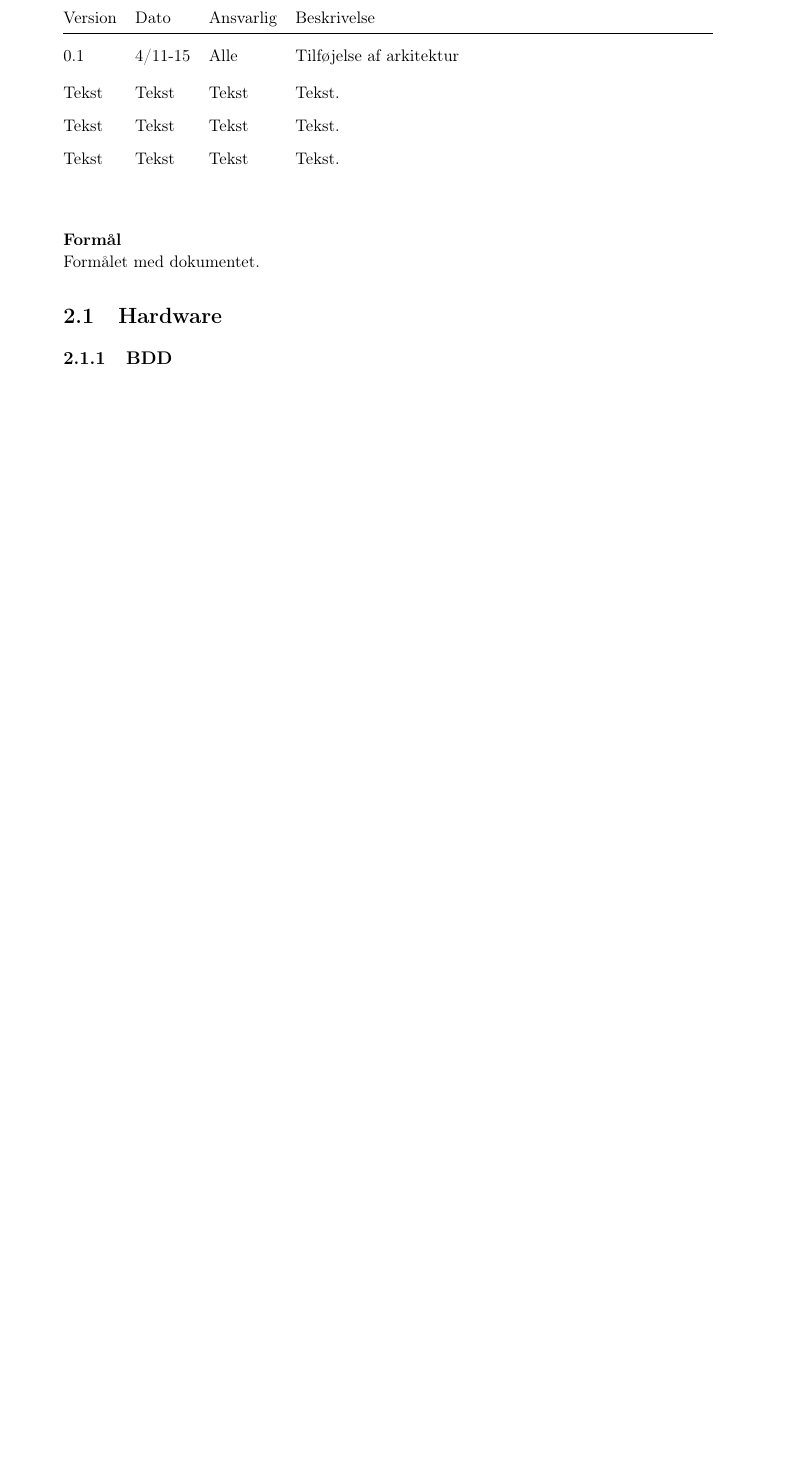
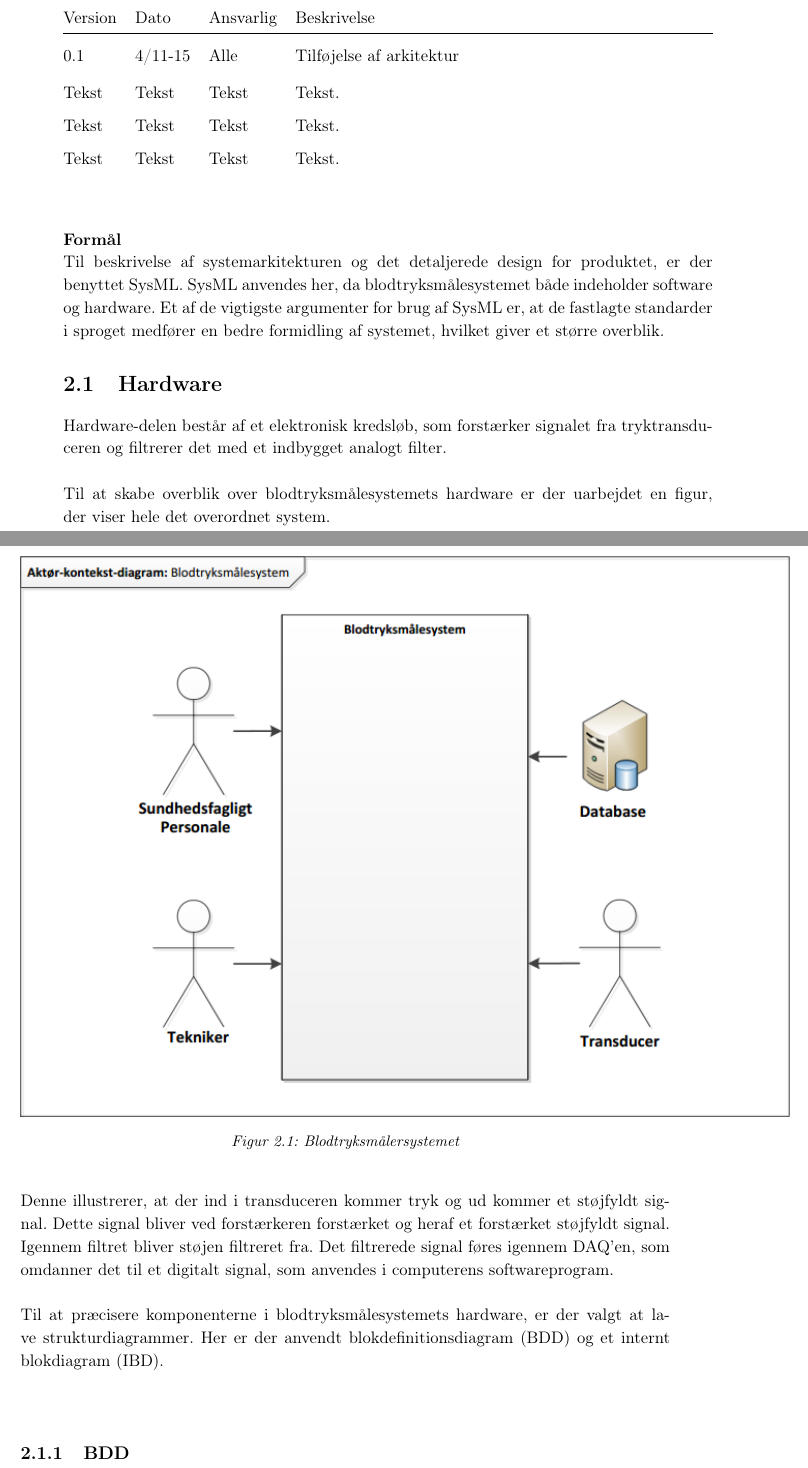
Before and after one commit to finjaralfs/Semesterprojekt3-Blodtryk, a LaTeX book (Dokumentation/LaTeX_Dokumentation & Rapport/Dokumentation.tex, which reads Dokumentation/LaTeX_Dokumentation & Rapport/dfiler/Systemarkitektur.tex): part of page 21 of 48 before the commit and two parts of pages 21 and 22 of 50 after it, the two joined at a grey line, cut so that both start at the same text, the shorter picture padded with empty space. The pictures show the PDF file Dokumentation/LaTeX_Dokumentation & Rapport/Dokumentation.pdf that the author committed with the source.

Commit message:
Arkitektur

```diff
--- a/Dokumentation/LaTeX_Dokumentation & Rapport/dfiler/Systemarkitektur.tex
+++ b/Dokumentation/LaTeX_Dokumentation & Rapport/dfiler/Systemarkitektur.tex
@@ -11,6 +11,24 @@
 \end{longtabu}
 
 \textbf{Formål}\\
-Formålet med dokumentet.
+Til beskrivelse af systemarkitekturen og det detaljerede design for produktet, er der benyttet SysML.
+SysML anvendes her, da blodtryksmålesystemet både indeholder software og hardware. Et af de
+vigtigste argumenter for brug af SysML er, at de fastlagte standarder i sproget medfører en bedre
+formidling af systemet, hvilket giver et større overblik.
+
 
 \section{Hardware}
+Hardware-delen består af et elektronisk kredsløb, som forstærker signalet fra tryktransduceren og filtrerer det med et indbygget analogt filter.\\
+\newline
+Til at skabe overblik over blodtryksmålesystemets hardware er der uarbejdet en figur, der viser hele det overordnet system.
+
+\begin{figure}[H]
+\centering
+\includegraphics[scale=0.90]{ak.PNG}
+\caption{Blodtryksmålersystemet}
+\end{figure}
+
+Denne illustrerer, at der ind i transduceren kommer tryk og ud kommer et støjfyldt signal. Dette signal bliver ved forstærkeren forstærket og heraf et forstærket støjfyldt signal. Igennem filtret bliver støjen filtreret fra. Det filtrerede signal føres igennem DAQ’en, som omdanner det til et digitalt signal, som anvendes i computerens softwareprogram.\\
+\newline
+Til at præcisere komponenterne i blodtryksmålesystemets hardware, er der valgt at lave strukturdiagrammer. Her er der anvendt blokdefinitionsdiagram (BDD) og et internt blokdiagram (IBD).\\
+\newline
```
Also changed, not shown: Dokumentation/LaTeX_Dokumentation & Rapport/dfiler/Kravspecifikation.tex (+1 -1 lines), Dokumentation/LaTeX_Dokumentation & Rapport/Dokumentation.pdf, Dokumentation/LaTeX_Dokumentation & Rapport/ak.PNG, Dokumentation/LaTeX_Dokumentation & Rapport/uc.PNG, Dokumentation/LaTeX_Dokumentation & Rapport/dfiler/Systemarkitektur.tex (7 more changed lines), 14 other files.
